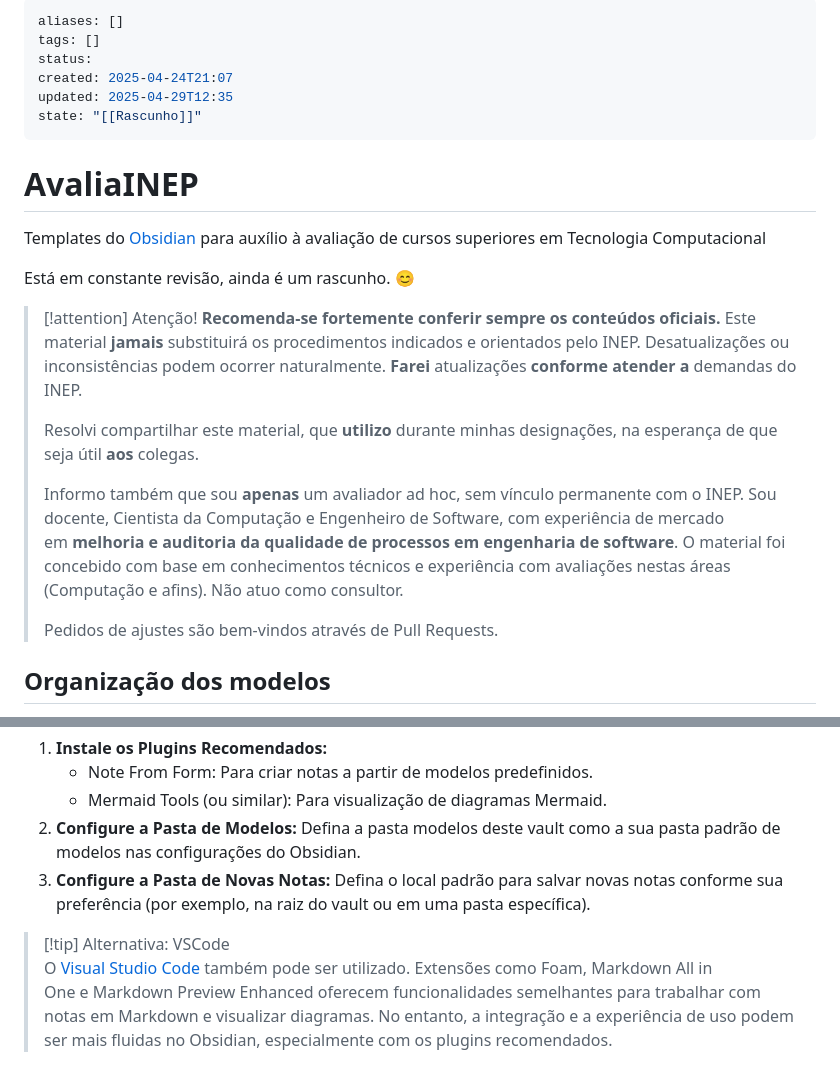
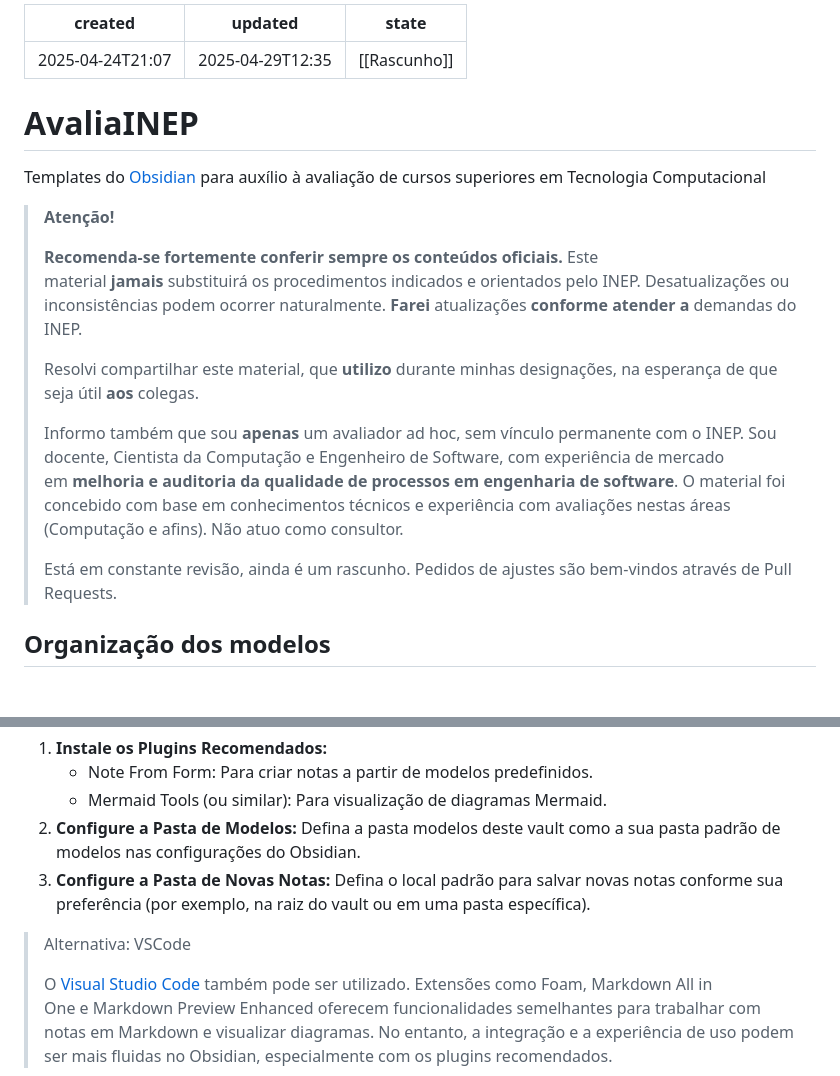
Before and after one commit to maxwellamaral/AvaliaINEP, a Markdown page: README.md, 2 parts joined by grey strips. Drawn GitHub-style; blank space fills up the shorter version.

```diff
--- a/README.md
+++ b/README.md
@@ -1,7 +1,4 @@
 ---
-aliases: []
-tags: []
-status:
 created: 2025-04-24T21:07
 updated: 2025-04-29T12:35
 state: "[[Rascunho]]"
@@ -11,16 +8,15 @@ state: "[[Rascunho]]"
 
 Templates do [Obsidian](https://obdisian.md) para auxílio à avaliação de cursos superiores em Tecnologia Computacional
 
-Está em constante revisão, ainda é um rascunho. 😊
-
-> [!attention] Atenção!
-**Recomenda-se fortemente conferir sempre os conteúdos oficiais.** Este material **jamais** substituirá os procedimentos indicados e orientados pelo INEP. Desatualizações ou inconsistências podem ocorrer naturalmente. **Farei** atualizações **conforme** **atender a** demandas do INEP.
+> **Atenção!**
+>
+> **Recomenda-se fortemente conferir sempre os conteúdos oficiais.** Este material **jamais** substituirá os procedimentos indicados e orientados pelo INEP. Desatualizações ou inconsistências podem ocorrer naturalmente. **Farei** atualizações **conforme** **atender a** demandas do INEP.
 >
 > Resolvi compartilhar este material, que **utilizo** durante minhas designações, na esperança de que seja útil **aos** colegas.
 >
 > Informo também que sou **apenas** um avaliador ad hoc, sem vínculo permanente com o INEP. Sou docente, Cientista da Computação e Engenheiro de Software, com experiência de mercado em **melhoria e auditoria da qualidade de processos em engenharia de software**. O material foi concebido com base em conhecimentos técnicos e experiência com avaliações nestas áreas (Computação e afins). Não atuo como consultor.
 >
-> Pedidos de ajustes são bem-vindos através de Pull Requests.
+> Está em constante revisão, ainda é um rascunho. Pedidos de ajustes são bem-vindos através de Pull Requests.
 
 ## Organização dos modelos
 
@@ -41,7 +37,8 @@ Este material foi otimizado para uso com o [Obsidian](https://www.google.com/ur
 2. **Configure a Pasta de Modelos:** Defina a pasta modelos deste vault como a sua pasta padrão de modelos nas configurações do Obsidian.
 3. **Configure a Pasta de Novas Notas:** Defina o local padrão para salvar novas notas conforme sua preferência (por exemplo, na raiz do vault ou em uma pasta específica).
 
-> [!tip] Alternativa: VSCode
+> Alternativa: VSCode
+>
 > O [Visual Studio Code](https://www.google.com/url?sa=E&q=https%3A%2F%2Fcode.visualstudio.com%2F) também pode ser utilizado. Extensões como Foam, Markdown All in One e Markdown Preview Enhanced oferecem funcionalidades semelhantes para trabalhar com notas em Markdown e visualizar diagramas. No entanto, a integração e a experiência de uso podem ser mais fluidas no Obsidian, especialmente com os plugins recomendados.
 
 **Fluxo de Trabalho Sugerido para Avaliação:**
```
Also changed, not shown: other parts of README.md (+8 -1 lines).
